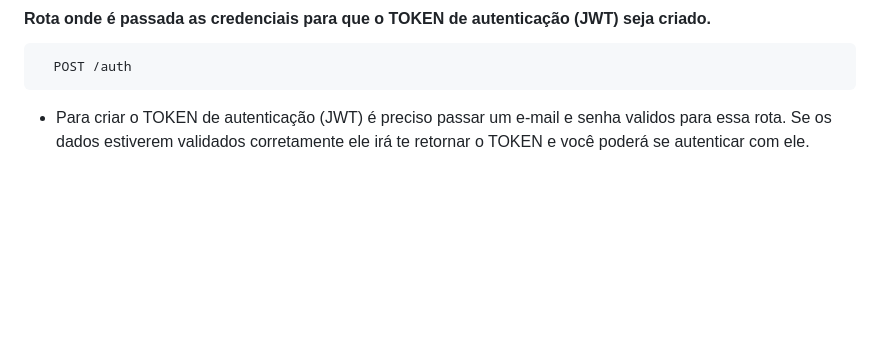
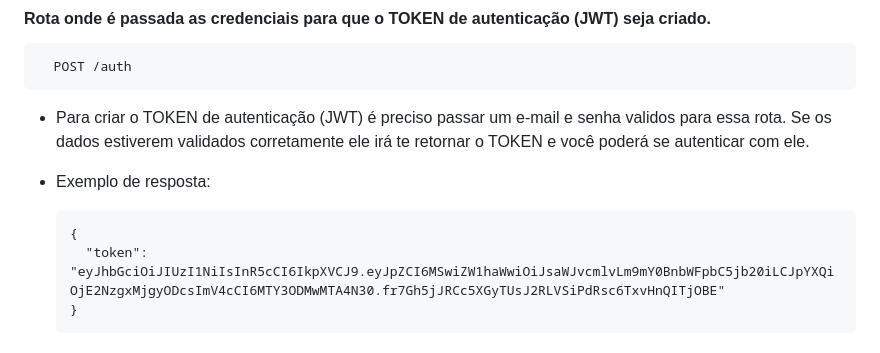
Before and after one commit to devliborio/api-games, a Markdown page: README.md, the part around the change. Rendered like a GitHub page; blank space fills up the shorter version.

````diff
--- a/README.md
+++ b/README.md
@@ -101,3 +101,9 @@
 ```
 
 - Para criar o TOKEN de autenticação (JWT) é preciso passar um e-mail e senha validos para essa rota. Se os dados estiverem validados corretamente ele irá te retornar o TOKEN e você poderá se autenticar com ele.
+
+- Exemplo de resposta:
+
+      {
+        "token": "eyJhbGciOiJIUzI1NiIsInR5cCI6IkpXVCJ9.eyJpZCI6MSwiZW1haWwiOiJsaWJvcmlvLm9mY0BnbWFpbC5jb20iLCJpYXQiOjE2NzgxMjgyODcsImV4cCI6MTY3ODMwMTA4N30.fr7Gh5jJRCc5XGyTUsJ2RLVSiPdRsc6TxvHnQITjOBE"
+      }
````
